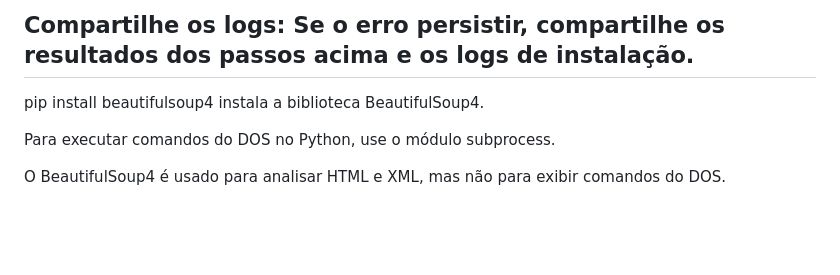
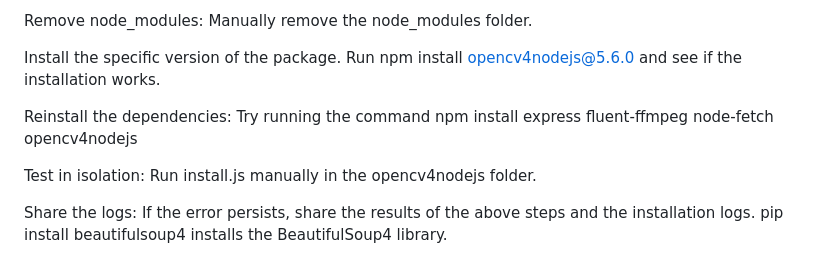
Before and after one commit to draw-net/MLB_HOME_RUNS, a Markdown page: README.md, the part around the change printed below. Drawn GitHub-style; blank space fills up the shorter version.

```diff
--- a/README.md
+++ b/README.md
@@ -180,8 +176,11 @@ Teste isoladamente: Execute o install.js manualmente na pasta opencv4nodejs.
 
-Compartilhe os logs: Se o erro persistir, compartilhe os resultados dos passos acima e os logs de instalação.
------------------------------------------------------------------------------------------------------------------------------------------------
-pip install beautifulsoup4 instala a biblioteca BeautifulSoup4.
+Remove node_modules: Manually remove the node_modules folder.
 
-Para executar comandos do DOS no Python, use o módulo subprocess.
+Install the specific version of the package. Run npm install opencv4nodejs@5.6.0 and see if the installation works.
 
-O BeautifulSoup4 é usado para analisar HTML e XML, mas não para exibir comandos do DOS.
+Reinstall the dependencies: Try running the command npm install express fluent-ffmpeg node-fetch opencv4nodejs
+
+Test in isolation: Run install.js manually in the opencv4nodejs folder.
+
+Share the logs: If the error persists, share the results of the above steps and the installation logs.
+pip install beautifulsoup4 installs the BeautifulSoup4 library.
```
Also changed, not shown: other parts of README.md (+87 -91 lines).
